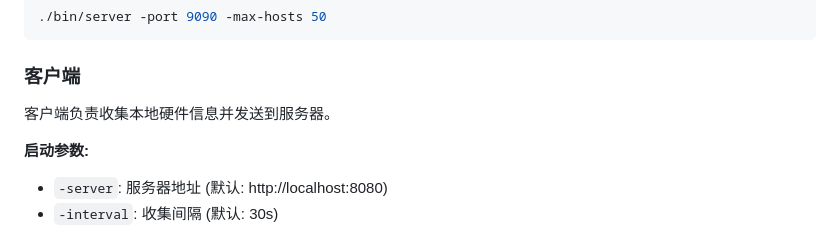
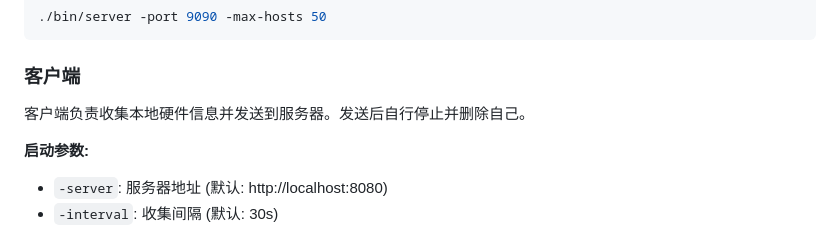
Before and after one commit to jdjn123/FAB50, a Markdown page: README.md, the part around the change. GitHub-like rendering.

```diff
--- a/README.md
+++ b/README.md
@@ -86,7 +86,7 @@
 
 ### 客户端
 
-客户端负责收集本地硬件信息并发送到服务器。
+客户端负责收集本地硬件信息并发送到服务器。发送后自行停止并删除自己。
 
 **启动参数:**
 - `-server`: 服务器地址 (默认: http://localhost:8080)
```
